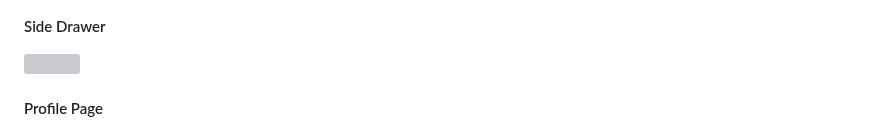
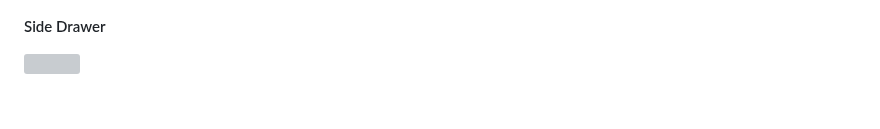
Before and after one commit to Adhyan261/cricket-fantasy, a Markdown page: README.md, the part around one of its changes. GitHub-like rendering; blank space fills up the shorter version; grey boxes are pictures that could not be loaded.

```diff
--- a/README.md
+++ b/README.md
@@ -26,5 +26,4 @@ This is a fantasy cricket app like Dream11. The app is built using flutter and t
 
 <img src="https://user-images.githubusercontent.com/56443694/171475617-7fc6b00d-ea1d-45ec-be2c-0a8fdbd660d8.jpg" height="600">
 
-#### Profile Page
 
```
Also changed, not shown: other parts of README.md (+0 -4 lines).
